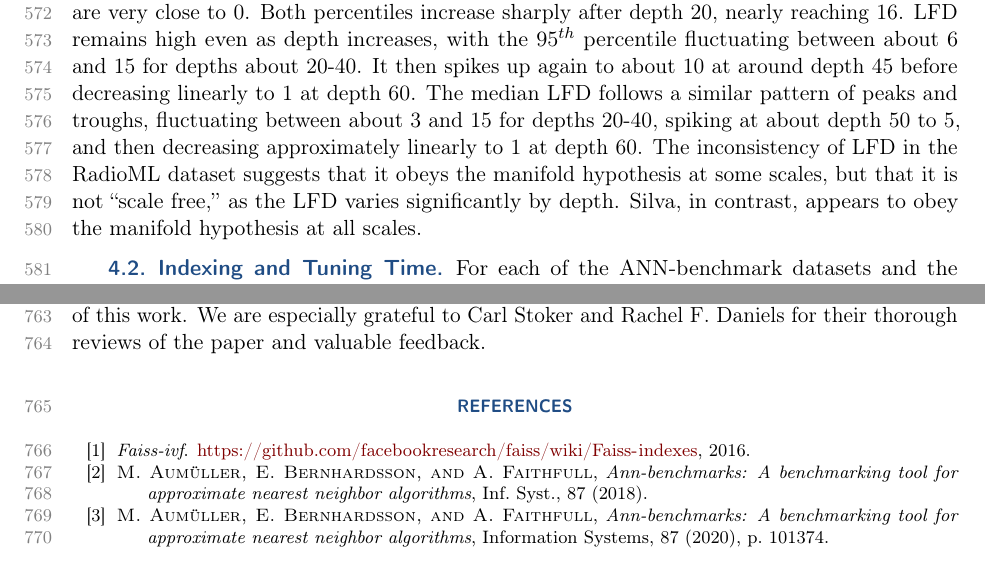
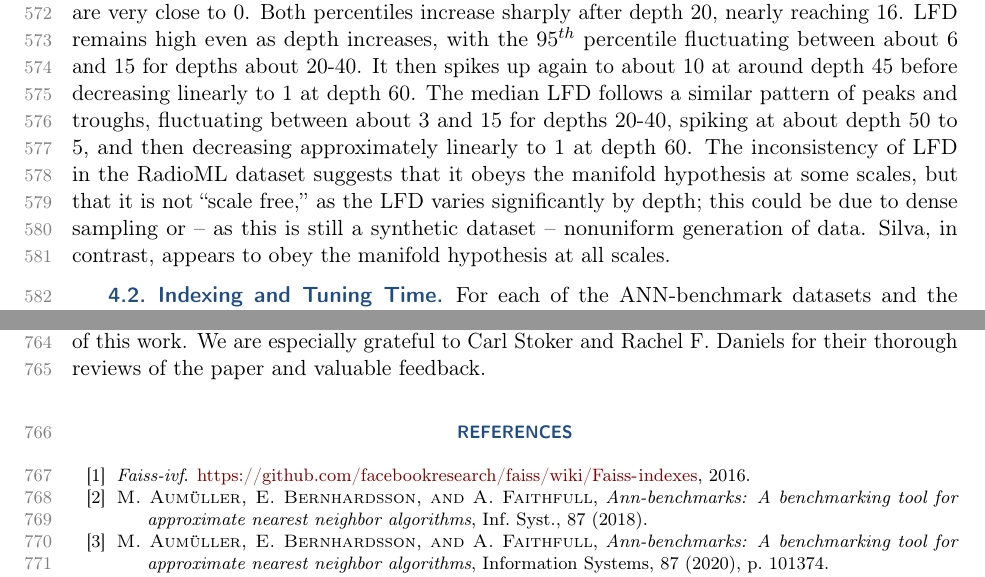
Before and after one commit to URI-ABD/cakes-paper, a LaTeX paper (paper.tex, which reads sections/4-results.tex): two parts of pages 20 and 27 of 29, joined at a grey line, cut so that both start at the same text. Compiled offline with pdfLaTeX.

Commit message:
address radioml sampling

```diff
--- a/sections/4-results.tex
+++ b/sections/4-results.tex
@@ -51,7 +51,7 @@ Notably, however, for the first approximately 15 depths, the 95$^{th}$ percentil
 Both percentiles increase sharply after depth 20, nearly reaching 16.
 LFD remains high even as depth increases, with the 95$^{th}$ percentile fluctuating between about 6 and 15 for depths about 20-40.
 It then spikes up again to about 10 at around depth 45 before decreasing linearly to 1 at depth 60.
-The median LFD follows a similar pattern of peaks and troughs, fluctuating between about 3 and 15 for depths 20-40, spiking at about depth 50 to 5, and then decreasing approximately linearly to 1 at depth 60. The inconsistency of LFD in the RadioML dataset suggests that it obeys the manifold hypothesis at some scales, but that it is not ``scale free,'' as the LFD varies significantly by depth. Silva, in contrast, appears to obey the manifold hypothesis at all scales.
+The median LFD follows a similar pattern of peaks and troughs, fluctuating between about 3 and 15 for depths 20-40, spiking at about depth 50 to 5, and then decreasing approximately linearly to 1 at depth 60. The inconsistency of LFD in the RadioML dataset suggests that it obeys the manifold hypothesis at some scales, but that it is not ``scale free,'' as the LFD varies significantly by depth; this could be due to dense sampling or -- as this is still a synthetic dataset -- nonuniform generation of data. Silva, in contrast, appears to obey the manifold hypothesis at all scales.
 
 \begin{figure}
     \begin{subfigure}[b]{0.47\textwidth}
```
